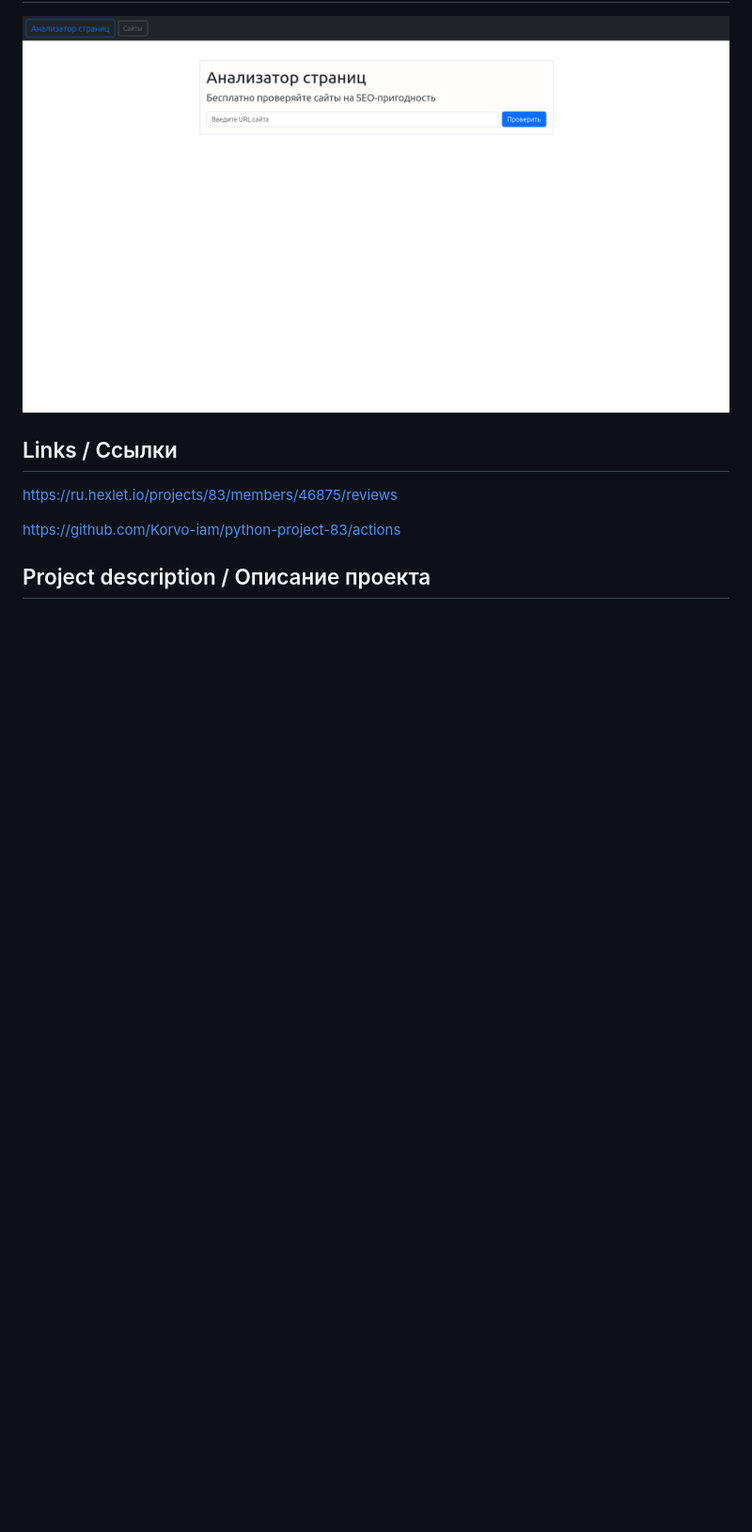
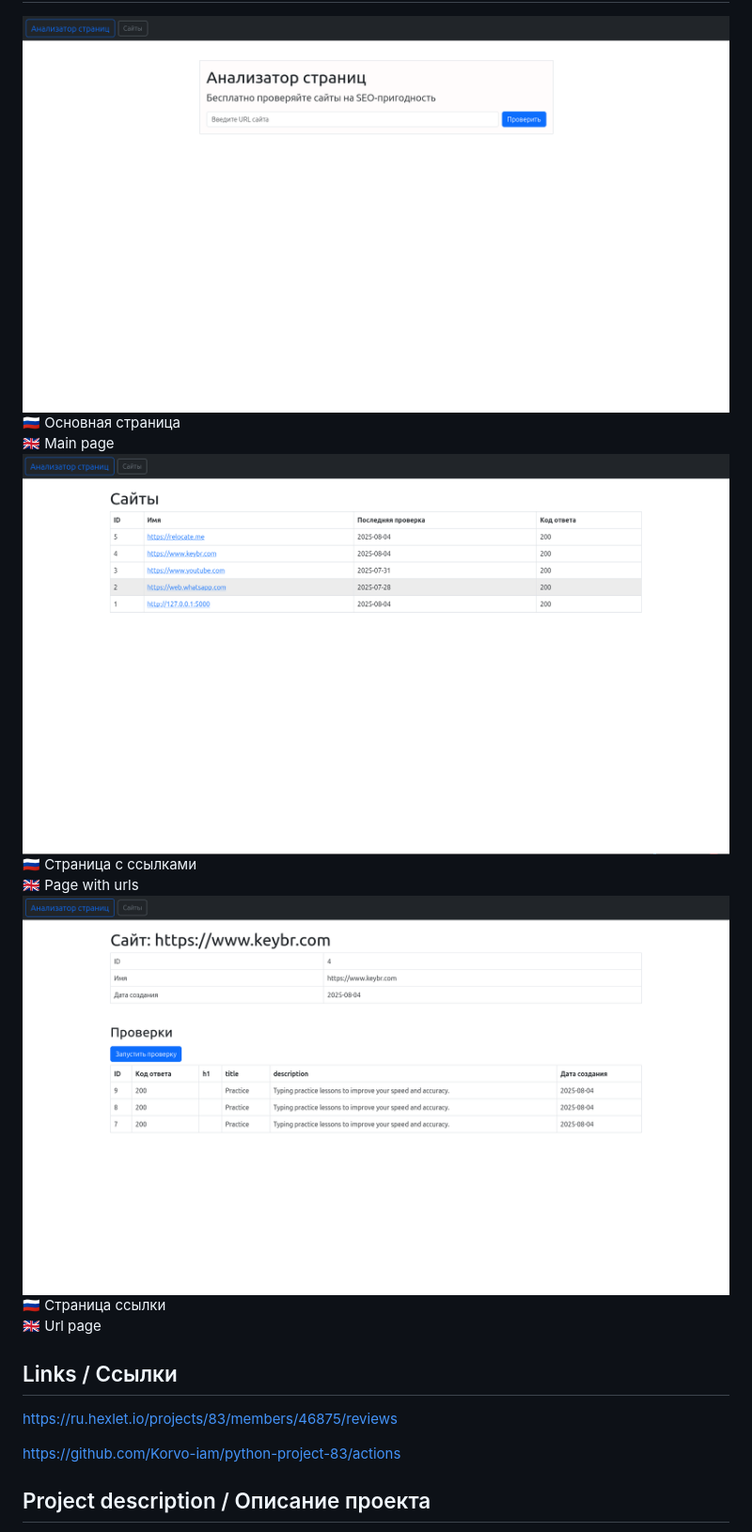
Before and after one commit to Korvo-iam/python-project-83, a Markdown page: README.md, the part around the change. Shown: that part at 94% size. Drawn GitHub-style; pictures changed too: page_analyzer/assets/screen2.png (added), page_analyzer/assets/screen3.png (added); blank space fills up the shorter version.

```diff
--- a/README.md
+++ b/README.md
@@ -9,7 +9,14 @@ Render.com :
 
 ##  Project preview / Превью проекта
 ![](page_analyzer/assets/screen.png)
-
+🇷🇺 Основная страница<br>
+🇬🇧 Main page
+![](page_analyzer/assets/screen2.png)
+🇷🇺 Cтраница с ссылками<br>
+🇬🇧 Page with urls
+![](page_analyzer/assets/screen3.png)
+🇷🇺 Страница ссылки<br>
+🇬🇧 Url page
 
 ## Links / Ссылки
 https://ru.hexlet.io/projects/83/members/46875/reviews
```
